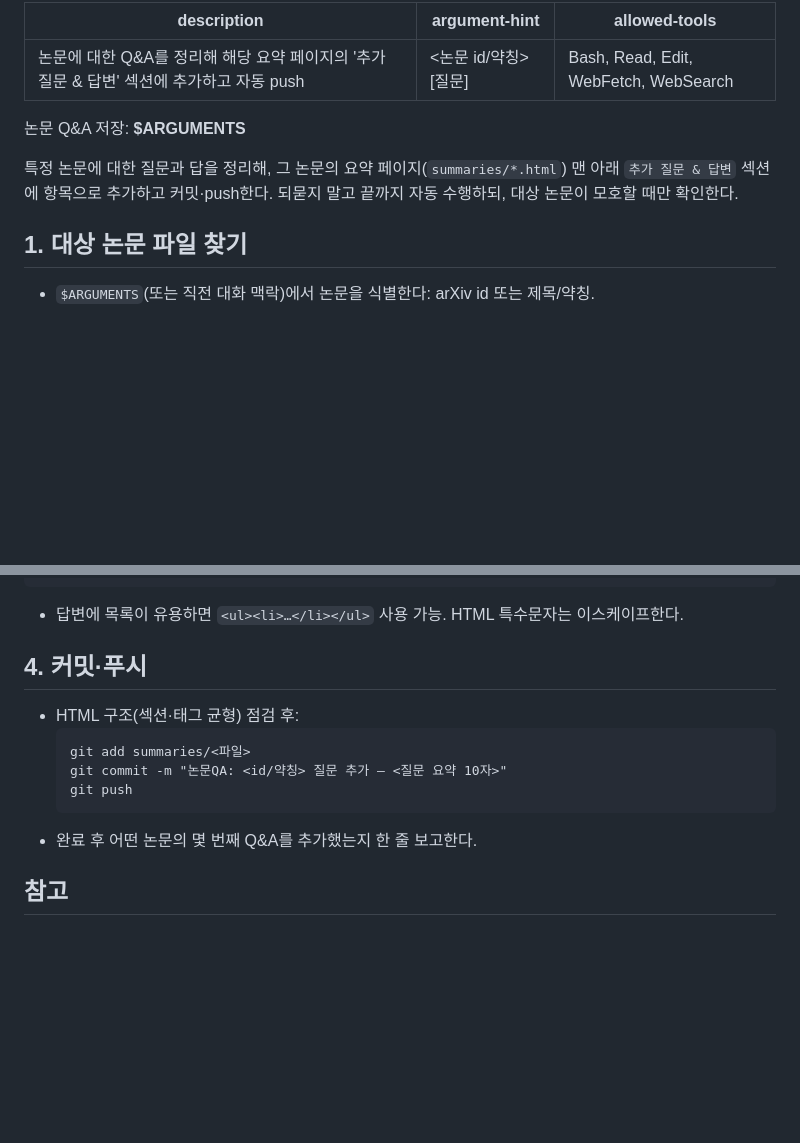
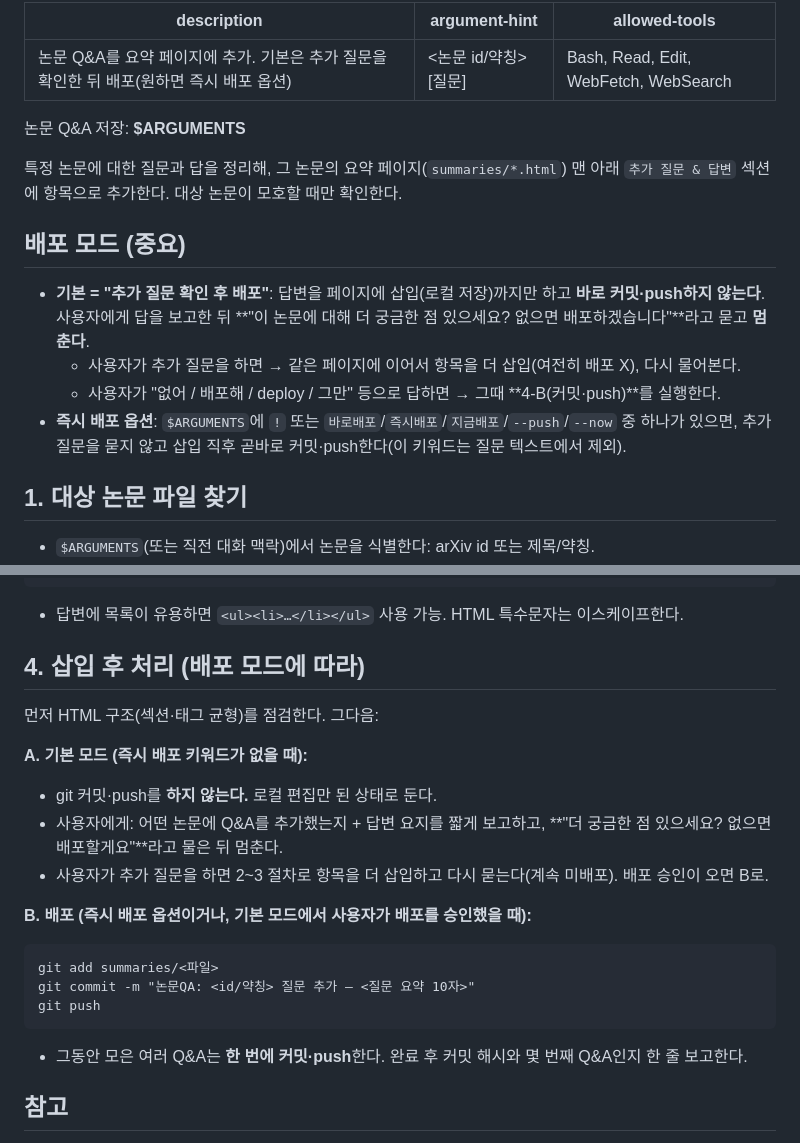
Before and after one commit to kkjh0723/paper-survey, a Markdown page: .claude/commands/paper-qa.md, 2 parts joined by grey strips. GitHub-like rendering; blank space fills up the shorter version.

Commit message:
/paper-qa: 기본은 추가 질문 확인 후 배포로 변경 + 즉시배포 옵션(!/바로배포/--push) 추가
Co-Authored-By: Claude Opus 4.8 <noreply@anthropic.com>

````diff
--- a/.claude/commands/paper-qa.md
+++ b/.claude/commands/paper-qa.md
@@ -1,5 +1,5 @@
 ---
-description: 논문에 대한 Q&A를 정리해 해당 요약 페이지의 '추가 질문 & 답변' 섹션에 추가하고 자동 push
+description: 논문 Q&A를 요약 페이지에 추가. 기본은 추가 질문을 확인한 뒤 배포(원하면 즉시 배포 옵션)
 argument-hint: <논문 id/약칭> [질문]
 allowed-tools: Bash, Read, Edit, WebFetch, WebSearch
 ---
@@ -7,8 +7,15 @@ allowed-tools: Bash, Read, Edit, WebFetch, WebSearch
 논문 Q&A 저장: **$ARGUMENTS**
 
 특정 논문에 대한 질문과 답을 정리해, 그 논문의 요약 페이지(`summaries/*.html`) 맨 아래
-`추가 질문 & 답변` 섹션에 항목으로 추가하고 커밋·push한다. 되묻지 말고 끝까지 자동 수행하되,
-대상 논문이 모호할 때만 확인한다.
+`추가 질문 & 답변` 섹션에 항목으로 추가한다. 대상 논문이 모호할 때만 확인한다.
+
+## 배포 모드 (중요)
+- **기본 = "추가 질문 확인 후 배포"**: 답변을 페이지에 삽입(로컬 저장)까지만 하고 **바로 커밋·push하지 않는다**.
+  사용자에게 답을 보고한 뒤 **"이 논문에 대해 더 궁금한 점 있으세요? 없으면 배포하겠습니다"**라고 묻고 **멈춘다**.
+  - 사용자가 추가 질문을 하면 → 같은 페이지에 이어서 항목을 더 삽입(여전히 배포 X), 다시 물어본다.
+  - 사용자가 "없어 / 배포해 / deploy / 그만" 등으로 답하면 → 그때 **4-B(커밋·push)**를 실행한다.
+- **즉시 배포 옵션**: `$ARGUMENTS`에 `!` 또는 `바로배포`/`즉시배포`/`지금배포`/`--push`/`--now` 중 하나가 있으면,
+  추가 질문을 묻지 않고 삽입 직후 곧바로 커밋·push한다(이 키워드는 질문 텍스트에서 제외).
 
 ## 1. 대상 논문 파일 찾기
 - `$ARGUMENTS`(또는 직전 대화 맥락)에서 논문을 식별한다: arXiv id 또는 제목/약칭.
@@ -45,14 +52,22 @@ allowed-tools: Bash, Read, Edit, WebFetch, WebSearch
 ```
 - 답변에 목록이 유용하면 `<ul><li>…</li></ul>` 사용 가능. HTML 특수문자는 이스케이프한다.
 
-## 4. 커밋·푸시
-- HTML 구조(섹션·태그 균형) 점검 후:
+## 4. 삽입 후 처리 (배포 모드에 따라)
+먼저 HTML 구조(섹션·태그 균형)를 점검한다. 그다음:
+
+**A. 기본 모드 (즉시 배포 키워드가 없을 때):**
+- git 커밋·push를 **하지 않는다.** 로컬 편집만 된 상태로 둔다.
+- 사용자에게: 어떤 논문에 Q&A를 추가했는지 + 답변 요지를 짧게 보고하고,
+  **"더 궁금한 점 있으세요? 없으면 배포할게요"**라고 물은 뒤 멈춘다.
+- 사용자가 추가 질문을 하면 2~3 절차로 항목을 더 삽입하고 다시 묻는다(계속 미배포). 배포 승인이 오면 B로.
+
+**B. 배포 (즉시 배포 옵션이거나, 기본 모드에서 사용자가 배포를 승인했을 때):**
   ```
   git add summaries/<파일>
   git commit -m "논문QA: <id/약칭> 질문 추가 — <질문 요약 10자>"
   git push
   ```
-- 완료 후 어떤 논문의 몇 번째 Q&A를 추가했는지 한 줄 보고한다.
+- 그동안 모은 여러 Q&A는 **한 번에 커밋·push**한다. 완료 후 커밋 해시와 몇 번째 Q&A인지 한 줄 보고한다.
 
 ## 참고
 - 이 작업은 자동 스케줄 대상이 아니다(사용자의 질문·대화가 전제). 대화는 평소처럼 하고, 저장만 이 커맨드로 한다.
````
